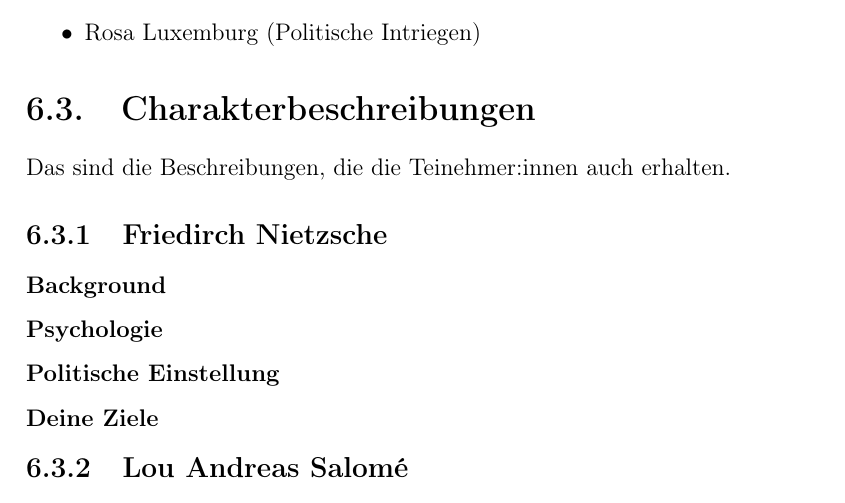
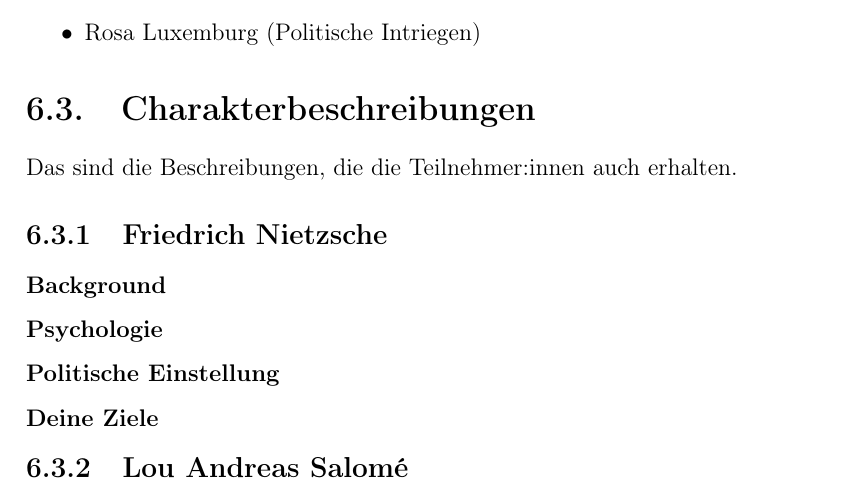
Before and after one commit to georgbuechner/Spaetes-Theater, a LaTeX document (spaetes_theater.tex): part of page 13 of 28, cut so that both start at the same text. Compiled offline with pdfLaTeX.

Commit message:
Rechtschreibfehler

```diff
--- a/spaetes_theater.tex
+++ b/spaetes_theater.tex
@@ -196,9 +196,9 @@ Vorschläge
 \end{itemize}
 
 \section{Charakterbeschreibungen}
-Das sind die Beschreibungen, die die Teinehmer:innen auch erhalten.
+Das sind die Beschreibungen, die die Teilnehmer:innen auch erhalten.
 
-\subsection{Friedirch Nietzsche}
+\subsection{Friedrich Nietzsche}
 \subsubsection{Background}
 \subsubsection{Psychologie}
 \subsubsection{Politische Einstellung}
```
